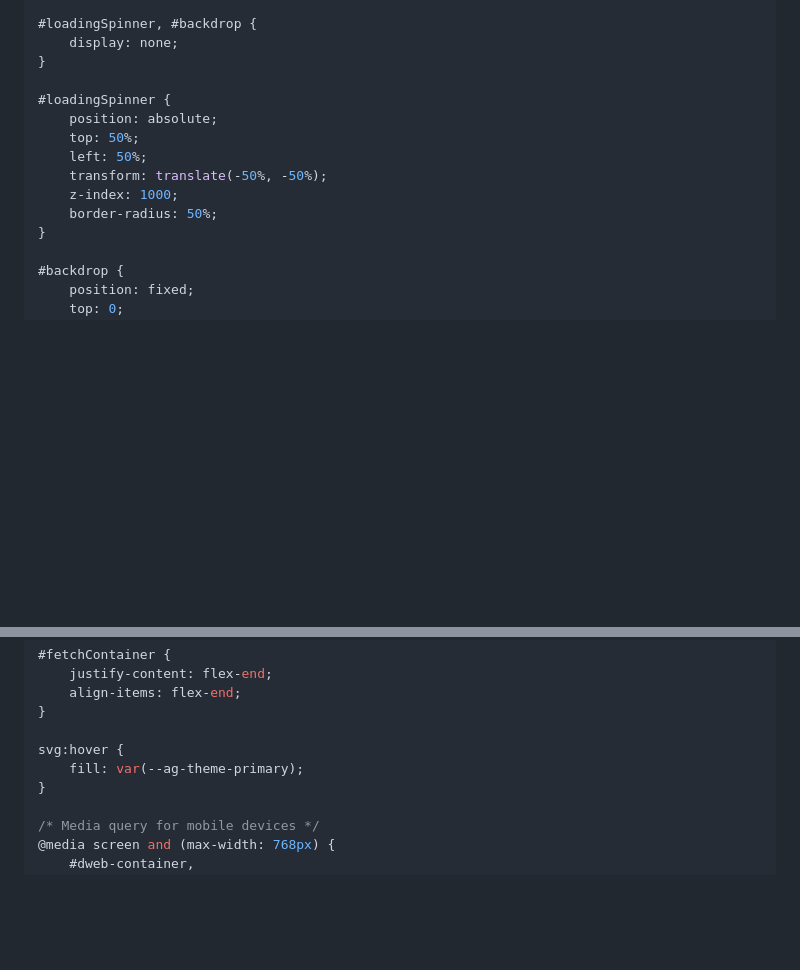
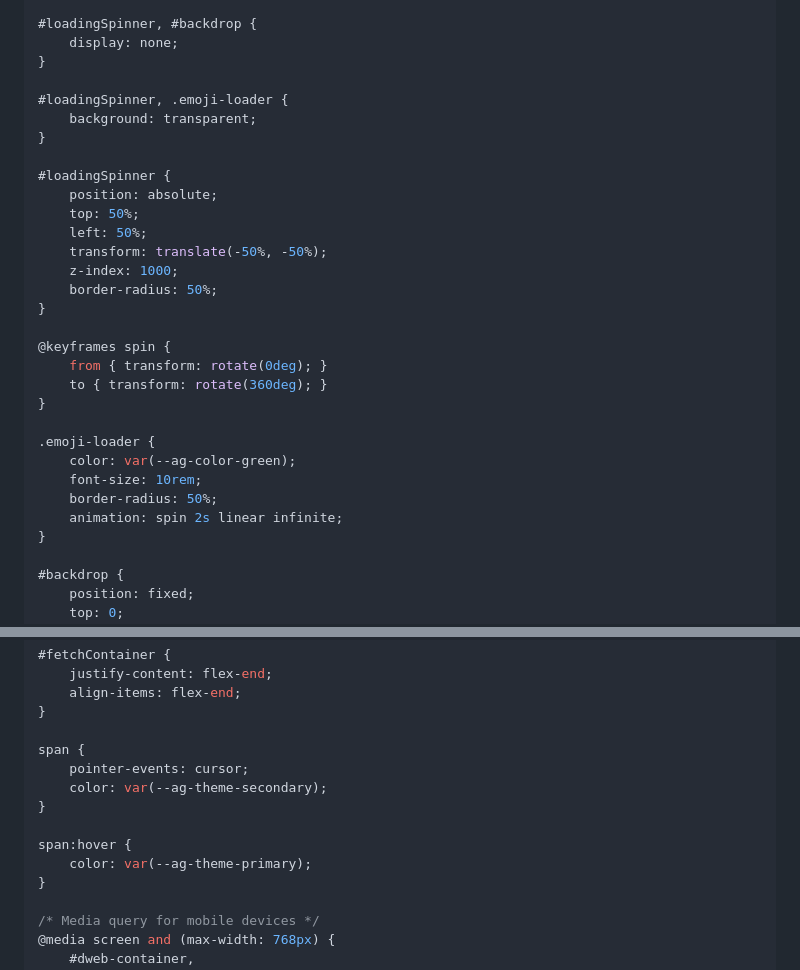
Before and after one commit to AgregoreWeb/website, a Markdown page: docs/tutorials/p2pad-code-editor.md, 2 parts joined by grey strips. GitHub-like rendering; blank space fills up the shorter version.

```diff
--- a/docs/tutorials/p2pad-code-editor.md
+++ b/docs/tutorials/p2pad-code-editor.md
@@ -255,6 +249,10 @@ li {
     display: none;
 }
 
+#loadingSpinner, .emoji-loader {
+    background: transparent;
+}
+
 #loadingSpinner {
     position: absolute;
     top: 50%;
@@ -262,6 +260,18 @@ li {
     transform: translate(-50%, -50%);
     z-index: 1000;
     border-radius: 50%;
+}
+
+@keyframes spin {
+    from { transform: rotate(0deg); }
+    to { transform: rotate(360deg); }
+}
+
+.emoji-loader {
+    color: var(--ag-color-green);
+    font-size: 10rem;
+    border-radius: 50%;
+    animation: spin 2s linear infinite;
 }
 
 #backdrop {
@@ -283,8 +293,13 @@ li {
     align-items: flex-end;
 }
 
-svg:hover {
-    fill: var(--ag-theme-primary);
+span {
+    pointer-events: cursor;
+    color: var(--ag-theme-secondary);
+}
+
+span:hover {
+    color: var(--ag-theme-primary);
 }
 
 /* Media query for mobile devices */
```
Also changed, not shown: other parts of docs/tutorials/p2pad-code-editor.md (+11 -35 lines).
